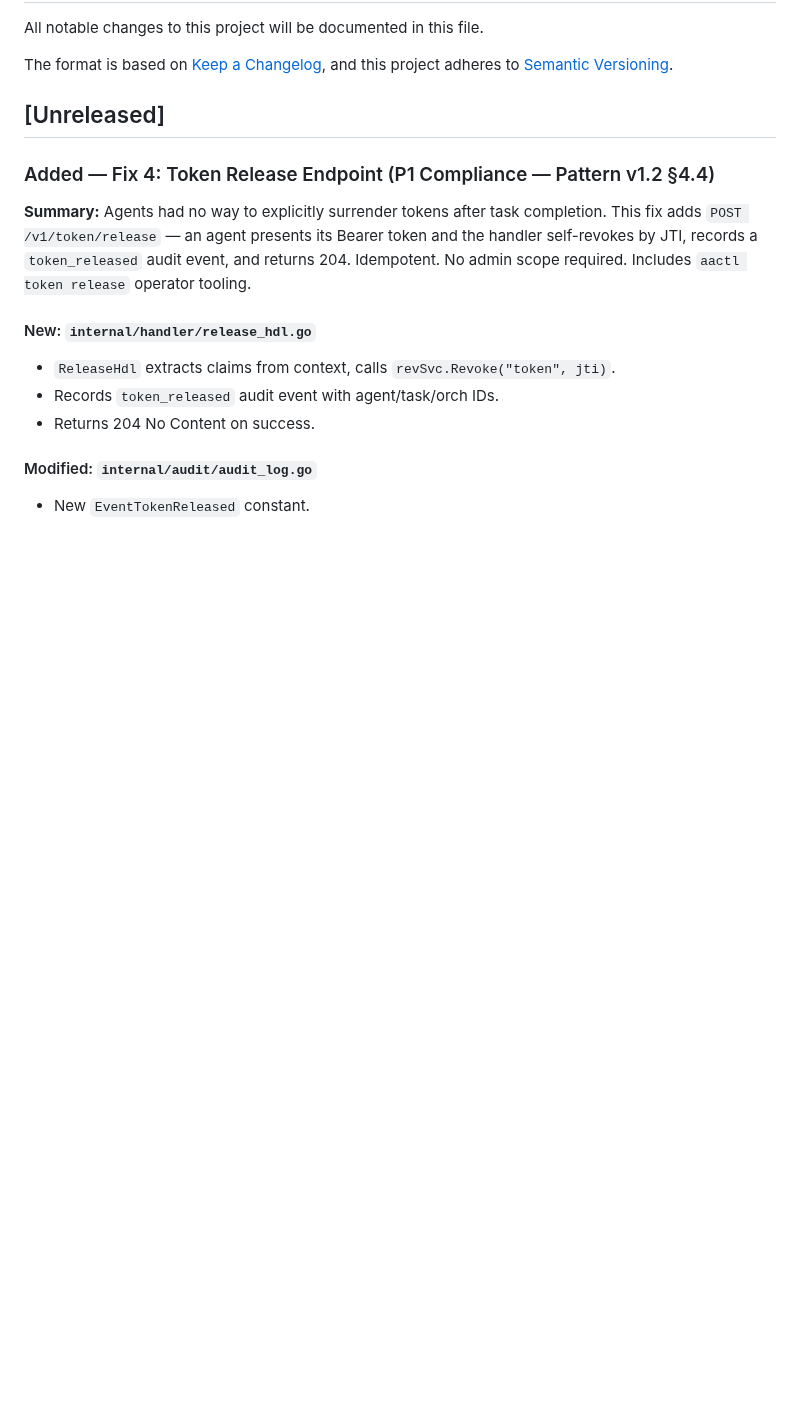
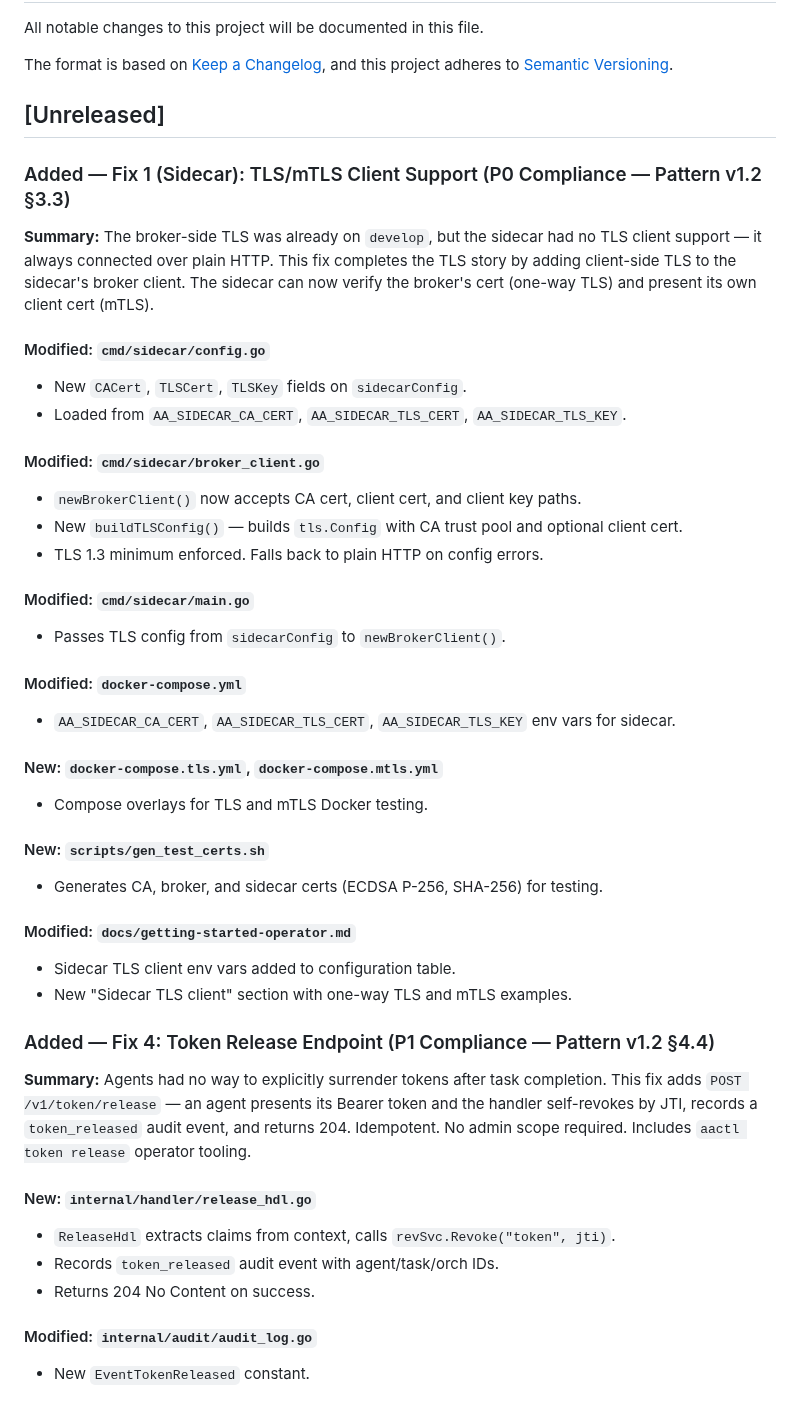
Before and after one commit to devonartis/agentwrit, a Markdown page: CHANGELOG.md, the part around the change. GitHub-like rendering; blank space fills up the shorter version.

```diff
--- a/CHANGELOG.md
+++ b/CHANGELOG.md
@@ -6,6 +6,38 @@ The format is based on [Keep a Changelog](https://keepachangelog.com/en/1.1.0/),
 and this project adheres to [Semantic Versioning](https://semver.org/spec/v2.0.0.html).
 
 ## [Unreleased]
+
+### Added — Fix 1 (Sidecar): TLS/mTLS Client Support (P0 Compliance — Pattern v1.2 §3.3)
+
+**Summary:** The broker-side TLS was already on `develop`, but the sidecar had no TLS
+client support — it always connected over plain HTTP. This fix completes the TLS story
+by adding client-side TLS to the sidecar's broker client. The sidecar can now verify
+the broker's cert (one-way TLS) and present its own client cert (mTLS).
+
+#### Modified: `cmd/sidecar/config.go`
+- New `CACert`, `TLSCert`, `TLSKey` fields on `sidecarConfig`.
+- Loaded from `AA_SIDECAR_CA_CERT`, `AA_SIDECAR_TLS_CERT`, `AA_SIDECAR_TLS_KEY`.
+
+#### Modified: `cmd/sidecar/broker_client.go`
+- `newBrokerClient()` now accepts CA cert, client cert, and client key paths.
+- New `buildTLSConfig()` — builds `tls.Config` with CA trust pool and optional client cert.
+- TLS 1.3 minimum enforced. Falls back to plain HTTP on config errors.
+
+#### Modified: `cmd/sidecar/main.go`
+- Passes TLS config from `sidecarConfig` to `newBrokerClient()`.
+
+#### Modified: `docker-compose.yml`
+- `AA_SIDECAR_CA_CERT`, `AA_SIDECAR_TLS_CERT`, `AA_SIDECAR_TLS_KEY` env vars for sidecar.
+
+#### New: `docker-compose.tls.yml`, `docker-compose.mtls.yml`
+- Compose overlays for TLS and mTLS Docker testing.
+
+#### New: `scripts/gen_test_certs.sh`
+- Generates CA, broker, and sidecar certs (ECDSA P-256, SHA-256) for testing.
+
+#### Modified: `docs/getting-started-operator.md`
+- Sidecar TLS client env vars added to configuration table.
+- New "Sidecar TLS client" section with one-way TLS and mTLS examples.
 
 ### Added — Fix 4: Token Release Endpoint (P1 Compliance — Pattern v1.2 §4.4)
 
```
Also changed, not shown: docs/getting-started-operator.md (+40 -1 lines).
